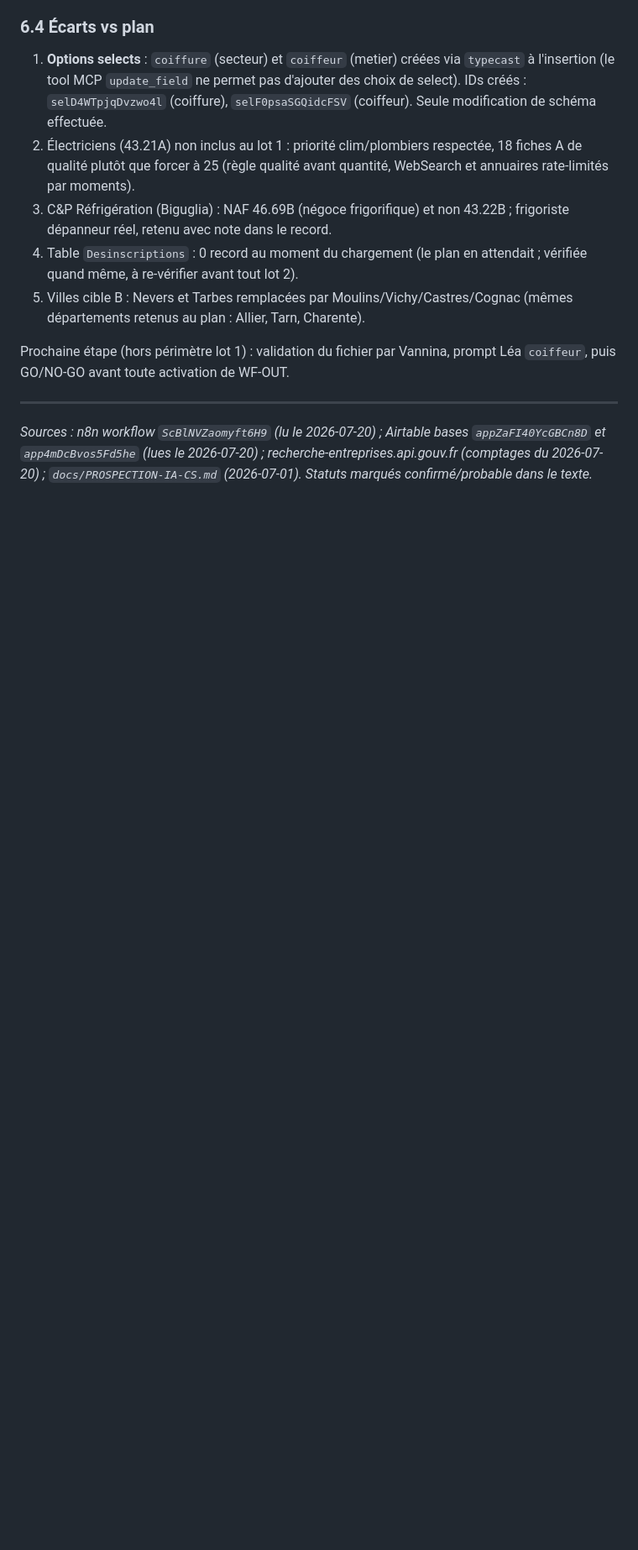
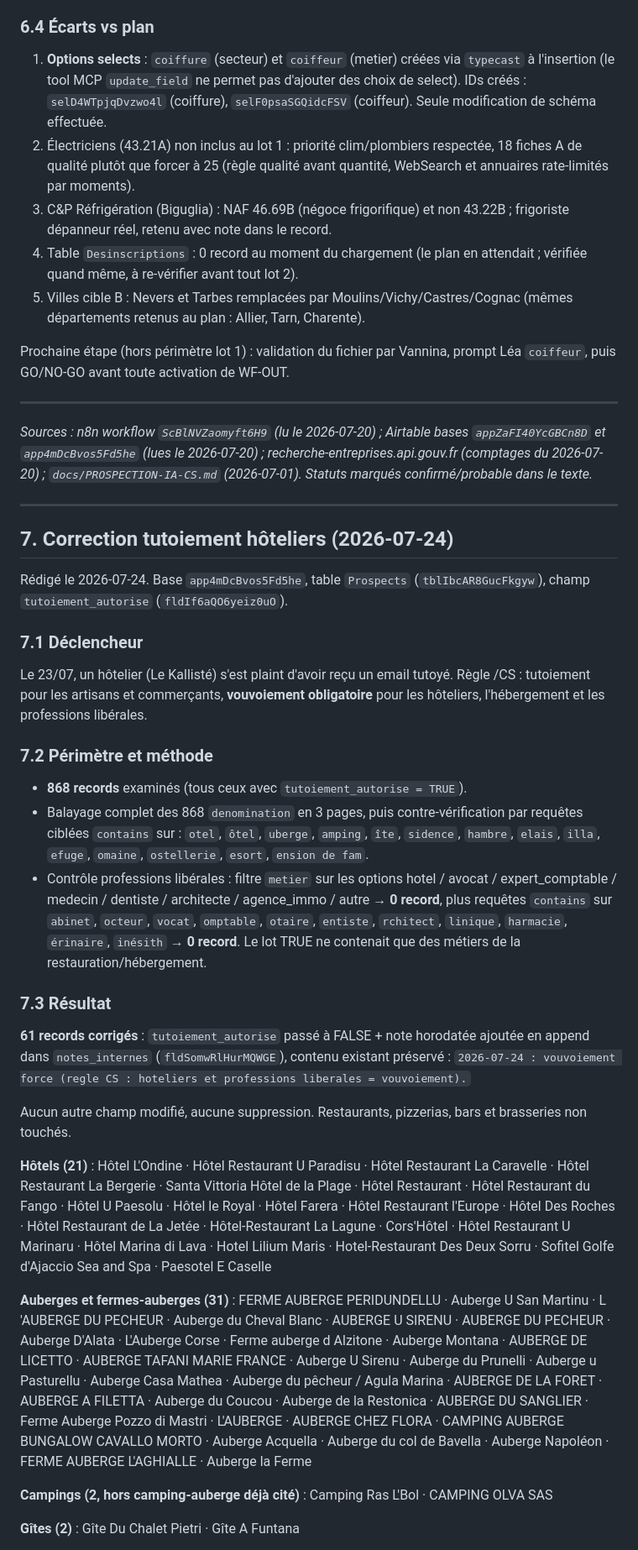
Before and after one commit to vannina/template-grok-voice-agent, a Markdown page: docs/PLAN-FICHIER-PROSPECTS-2026-07.md, the part around one of its changes. Shown at 84% size. GitHub-like rendering; blank space fills up the shorter version.

```diff
--- a/docs/PLAN-FICHIER-PROSPECTS-2026-07.md
+++ b/docs/PLAN-FICHIER-PROSPECTS-2026-07.md
@@ -252,3 +252,35 @@ Prochaine étape (hors périmètre lot 1) : validation du fichier par Vannina, p
 ---
 
 *Sources : n8n workflow `ScBlNVZaomyft6H9` (lu le 2026-07-20) ; Airtable bases `appZaFI40YcGBCn8D` et `app4mDcBvos5Fd5he` (lues le 2026-07-20) ; recherche-entreprises.api.gouv.fr (comptages du 2026-07-20) ; `docs/PROSPECTION-IA-CS.md` (2026-07-01). Statuts marqués confirmé/probable dans le texte.*
+
+---
+
+## 7. Correction tutoiement hôteliers (2026-07-24)
+
+Rédigé le 2026-07-24. Base `app4mDcBvos5Fd5he`, table `Prospects` (`tblIbcAR8GucFkgyw`), champ `tutoiement_autorise` (`fldIf6aQO6yeiz0uO`).
+
+### 7.1 Déclencheur
+
+Le 23/07, un hôtelier (Le Kallisté) s'est plaint d'avoir reçu un email tutoyé. Règle /CS : tutoiement pour les artisans et commerçants, **vouvoiement obligatoire** pour les hôteliers, l'hébergement et les professions libérales.
+
+### 7.2 Périmètre et méthode
+
+- **868 records** examinés (tous ceux avec `tutoiement_autorise = TRUE`).
+- Balayage complet des 868 `denomination` en 3 pages, puis contre-vérification par requêtes ciblées `contains` sur : `otel`, `ôtel`, `uberge`, `amping`, `îte`, `sidence`, `hambre`, `elais`, `illa`, `efuge`, `omaine`, `ostellerie`, `esort`, `ension de fam`.
+- Contrôle professions libérales : filtre `metier` sur les options hotel / avocat / expert_comptable / medecin / dentiste / architecte / agence_immo / autre → **0 record**, plus requêtes `contains` sur `abinet`, `octeur`, `vocat`, `omptable`, `otaire`, `entiste`, `rchitect`, `linique`, `harmacie`, `érinaire`, `inésith` → **0 record**. Le lot TRUE ne contenait que des métiers de la restauration/hébergement.
+
+### 7.3 Résultat
+
+**61 records corrigés** : `tutoiement_autorise` passé à FALSE + note horodatée ajoutée en append dans `notes_internes` (`fldSomwRlHurMQWGE`), contenu existant préservé :
+`2026-07-24 : vouvoiement force (regle CS : hoteliers et professions liberales = vouvoiement).`
+
+Aucun autre champ modifié, aucune suppression. Restaurants, pizzerias, bars et brasseries non touchés.
+
+**Hôtels (21)** : Hôtel L'Ondine · Hôtel Restaurant U Paradisu · Hôtel Restaurant La Caravelle · Hôtel Restaurant La Bergerie · Santa Vittoria Hôtel de la Plage · Hôtel Restaurant · Hôtel Restaurant du Fango · Hôtel U Paesolu · Hôtel le Royal · Hôtel Farera · Hôtel Restaurant l'Europe · Hôtel Des Roches · Hôtel Restaurant de La Jetée · Hôtel-Restaurant La Lagune · Cors'Hôtel · Hôtel Restaurant U Marinaru · Hôtel Marina di Lava · Hotel Lilium Maris · Hotel-Restaurant Des Deux Sorru · Sofitel Golfe d'Ajaccio Sea and Spa · Paesotel E Caselle
+
+**Auberges et fermes-auberges (31)** : FERME AUBERGE PERIDUNDELLU · Auberge U San Martinu · L 'AUBERGE DU PECHEUR · Auberge du Cheval Blanc · AUBERGE U SIRENU · AUBERGE DU PECHEUR · Auberge D'Alata · L'Auberge Corse · Ferme auberge d Alzitone · Auberge Montana · AUBERGE DE LICETTO · AUBERGE TAFANI MARIE FRANCE · Auberge U Sirenu · Auberge du Prunelli · Auberge u Pasturellu · Auberge Casa Mathea · Auberge du pêcheur / Agula Marina · AUBERGE DE LA FORET · AUBERGE A FILETTA · Auberge du Coucou · Auberge de la Restonica · AUBERGE DU SANGLIER · Ferme Auberge Pozzo di Mastri · L'AUBERGE · AUBERGE CHEZ FLORA · CAMPING AUBERGE BUNGALOW CAVALLO MORTO · Auberge Acquella · Auberge du col de Bavella · Auberge Napoléon · FERME AUBERGE L'AGHIALLE · Auberge la Ferme
+
+**Campings (2, hors camping-auberge déjà cité)** : Camping Ras L'Bol · CAMPING OLVA SAS
+
+**Gîtes (2)** : Gîte Du Chalet Pietri · Gîte A Funtana
+
```
Also changed, not shown: other parts of docs/PLAN-FICHIER-PROSPECTS-2026-07.md (+44 -0 lines).
